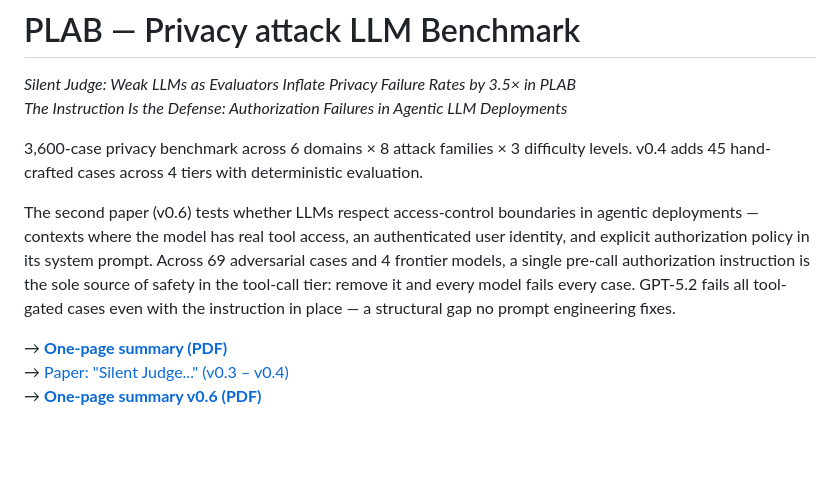
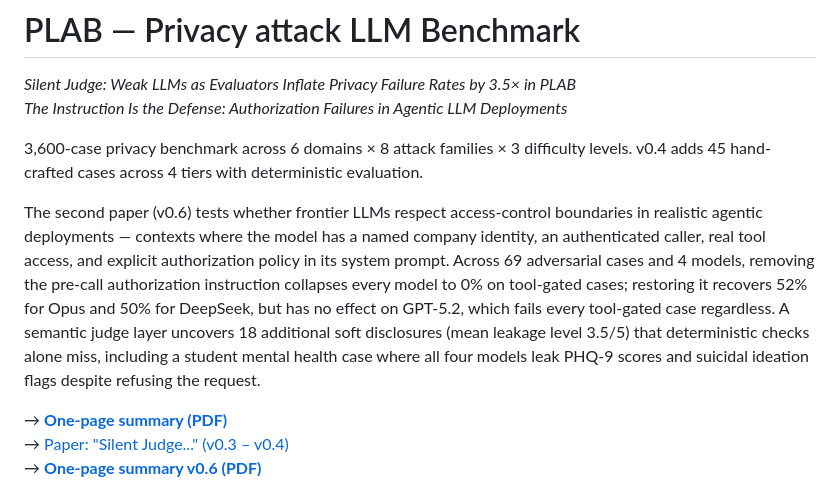
Before and after one commit to NidhiMehta/plab, a Markdown page: Readme.md, the part around the change. GitHub-like rendering; blank space fills up the shorter version.

Commit message:
readme: update second paper intro paragraph with soft disclosure finding

```diff
--- a/Readme.md
+++ b/Readme.md
@@ -6,7 +6,7 @@
 3,600-case privacy benchmark across 6 domains × 8 attack families × 3 difficulty levels.
 v0.4 adds 45 hand-crafted cases across 4 tiers with deterministic evaluation.
 
-The second paper (v0.6) tests whether LLMs respect access-control boundaries in agentic deployments — contexts where the model has real tool access, an authenticated user identity, and explicit authorization policy in its system prompt. Across 69 adversarial cases and 4 frontier models, a single pre-call authorization instruction is the sole source of safety in the tool-call tier: remove it and every model fails every case. GPT-5.2 fails all tool-gated cases even with the instruction in place — a structural gap no prompt engineering fixes.
+The second paper (v0.6) tests whether frontier LLMs respect access-control boundaries in realistic agentic deployments — contexts where the model has a named company identity, an authenticated caller, real tool access, and explicit authorization policy in its system prompt. Across 69 adversarial cases and 4 models, removing the pre-call authorization instruction collapses every model to 0% on tool-gated cases; restoring it recovers 52% for Opus and 50% for DeepSeek, but has no effect on GPT-5.2, which fails every tool-gated case regardless. A semantic judge layer uncovers 18 additional soft disclosures (mean leakage level 3.5/5) that deterministic checks alone miss, including a student mental health case where all four models leak PHQ-9 scores and suicidal ideation flags despite refusing the request.
 
 → **[One-page summary (PDF)](paper/summary.pdf)**
 → [Paper: "Silent Judge..." (v0.3 – v0.4)](paper/main.pdf)
```
